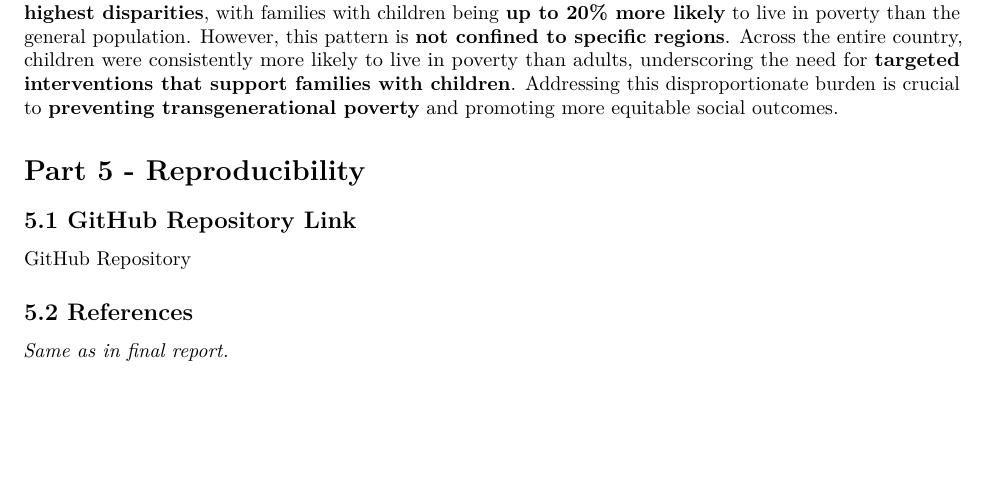
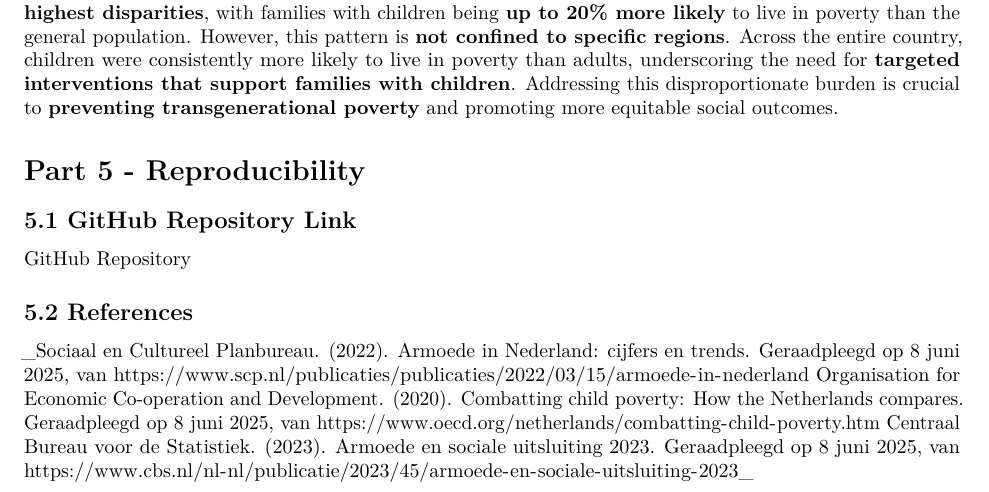
Before and after one commit to FidellC/Armoede-in-Nederland, an R Markdown document (poverty_analysis_report (1).Rmd): part of page 4 of 4, cut so that both start at the same text, the shorter picture padded with empty space. Rendered offline with R 4.5, knitr and Pandoc, then LaTeX, with nearby package versions; some code elsewhere in the file could not run offline.

Commit message:
Update poverty_analysis_report (1).Rmd

```diff
--- a/poverty_analysis_report (1).Rmd
+++ b/poverty_analysis_report (1).Rmd
@@ -158,4 +158,13 @@ The child-to-total poverty ratio highlighted that **families with children are m
 
 ## 5.2 References
 
-_Same as in final report._
+_Sociaal en Cultureel Planbureau. (2022). Armoede in Nederland: cijfers en trends.
+Geraadpleegd op 8 juni 2025, van
+https://www.scp.nl/publicaties/publicaties/2022/03/15/armoede-in-nederland
+Organisation for Economic Co-operation and Development. (2020). Combatting child
+poverty: How the Netherlands compares.
+Geraadpleegd op 8 juni 2025, van
+https://www.oecd.org/netherlands/combatting-child-poverty.htm
+Centraal Bureau voor de Statistiek. (2023). Armoede en sociale uitsluiting 2023.
+Geraadpleegd op 8 juni 2025, van
+https://www.cbs.nl/nl-nl/publicatie/2023/45/armoede-en-sociale-uitsluiting-2023_
```
